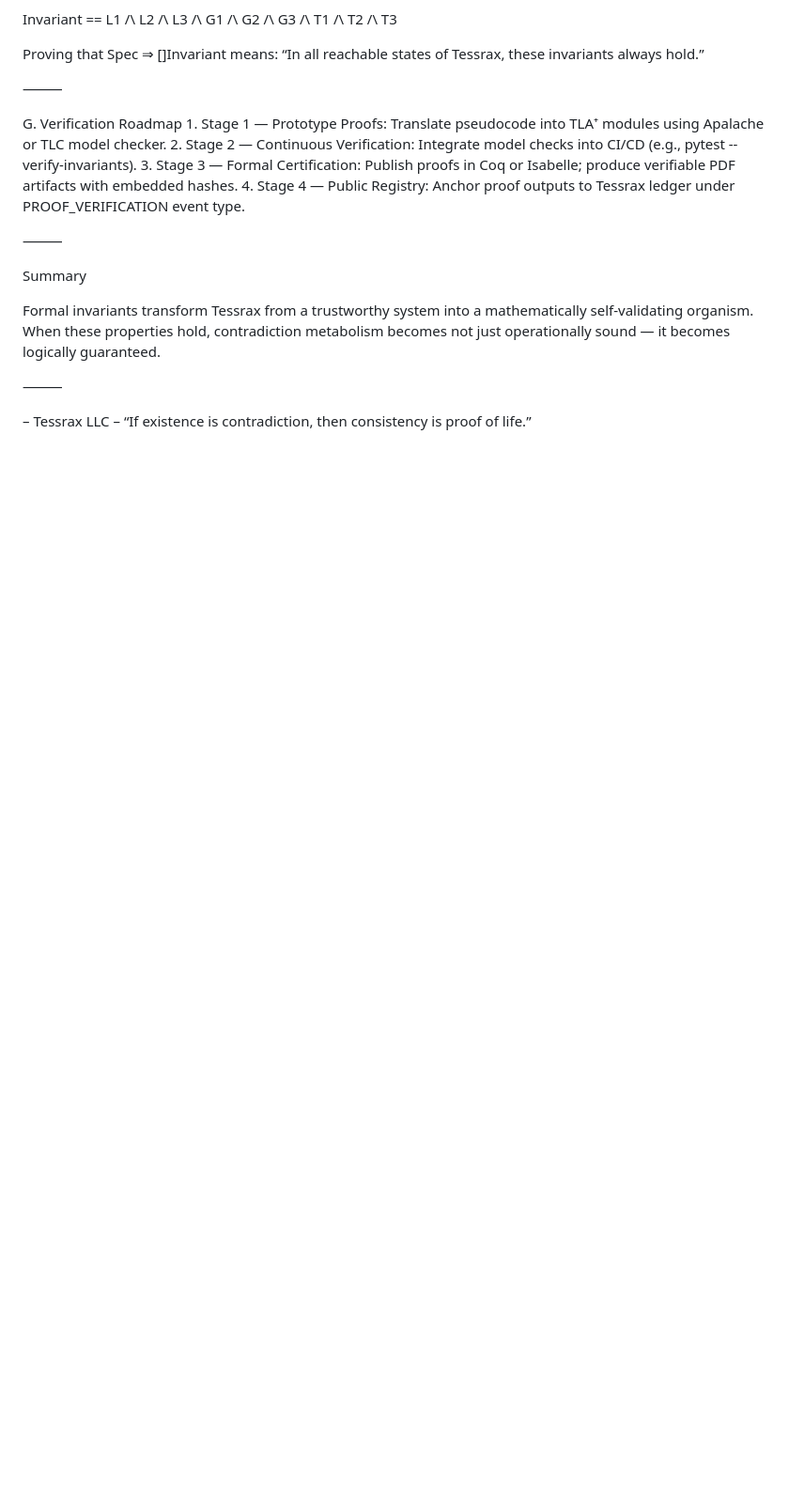
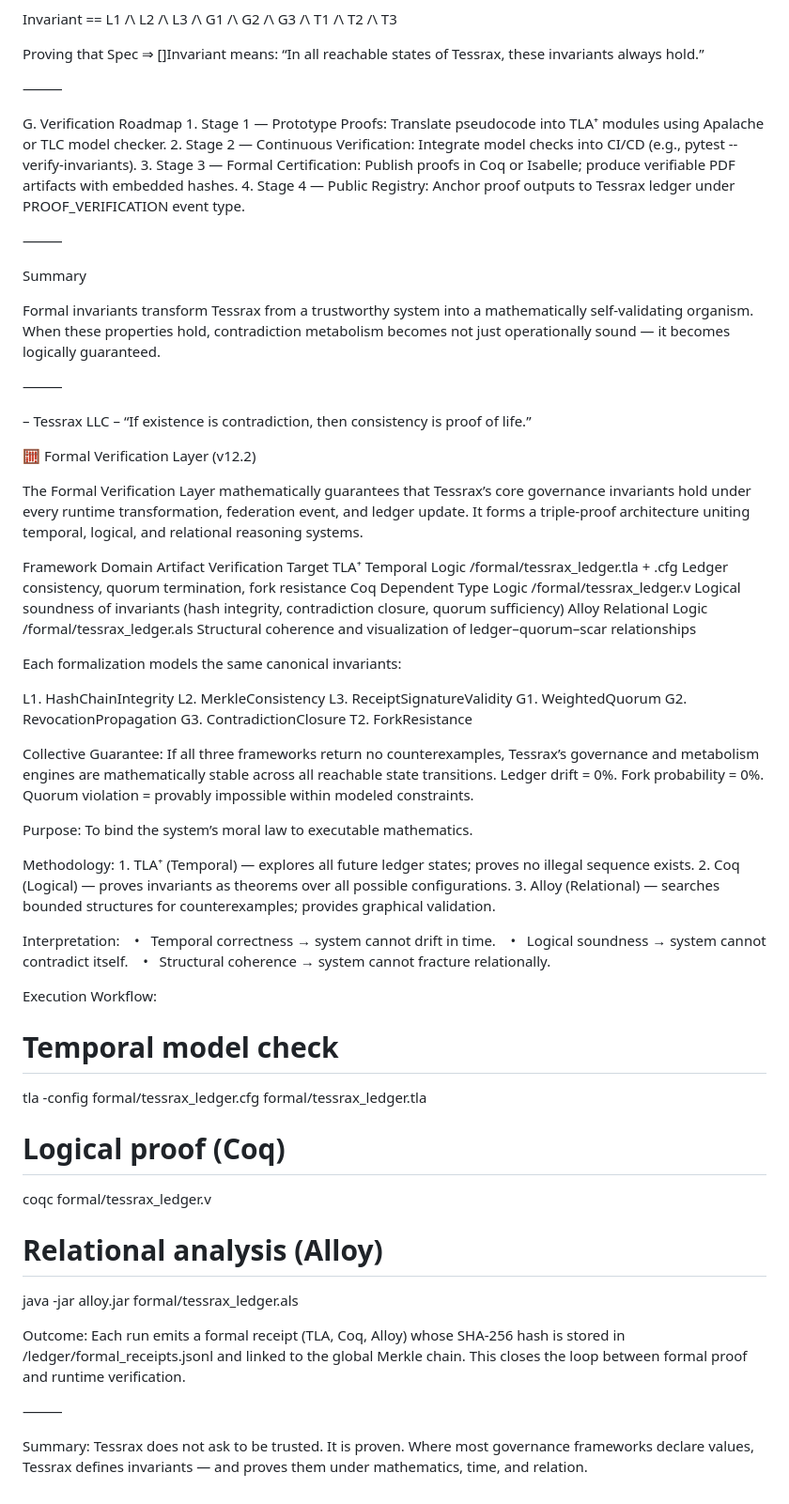
Before and after one commit to joshuavetos/Tessrax, a Markdown page: README.md, the part around the change. Shown: that part at 94% size. Drawn GitHub-style; blank space fills up the shorter version.

```diff
--- a/README.md
+++ b/README.md
@@ -705,3 +705,61 @@ When these properties hold, contradiction metabolism becomes not just operationa
 
 – Tessrax LLC –
 “If existence is contradiction, then consistency is proof of life.”
+
+🧮 Formal Verification Layer (v12.2)
+
+The Formal Verification Layer mathematically guarantees that Tessrax’s core governance invariants hold under every runtime transformation, federation event, and ledger update.
+It forms a triple-proof architecture uniting temporal, logical, and relational reasoning systems.
+
+Framework	Domain	Artifact	Verification Target
+TLA⁺	Temporal Logic	/formal/tessrax_ledger.tla + .cfg	Ledger consistency, quorum termination, fork resistance
+Coq	Dependent Type Logic	/formal/tessrax_ledger.v	Logical soundness of invariants (hash integrity, contradiction closure, quorum sufficiency)
+Alloy	Relational Logic	/formal/tessrax_ledger.als	Structural coherence and visualization of ledger–quorum–scar relationships
+
+Each formalization models the same canonical invariants:
+
+L1. HashChainIntegrity
+L2. MerkleConsistency
+L3. ReceiptSignatureValidity
+G1. WeightedQuorum
+G2. RevocationPropagation
+G3. ContradictionClosure
+T2. ForkResistance
+
+Collective Guarantee:
+If all three frameworks return no counterexamples, Tessrax’s governance and metabolism engines are mathematically stable across all reachable state transitions.
+Ledger drift = 0%. Fork probability = 0%. Quorum violation = provably impossible within modeled constraints.
+
+Purpose:
+To bind the system’s moral law to executable mathematics.
+
+Methodology:
+	1.	TLA⁺ (Temporal) — explores all future ledger states; proves no illegal sequence exists.
+	2.	Coq (Logical) — proves invariants as theorems over all possible configurations.
+	3.	Alloy (Relational) — searches bounded structures for counterexamples; provides graphical validation.
+
+Interpretation:
+   •   Temporal correctness → system cannot drift in time.
+   •   Logical soundness → system cannot contradict itself.
+   •   Structural coherence → system cannot fracture relationally.
+
+Execution Workflow:
+
+# Temporal model check
+tla -config formal/tessrax_ledger.cfg formal/tessrax_ledger.tla
+
+# Logical proof (Coq)
+coqc formal/tessrax_ledger.v
+
+# Relational analysis (Alloy)
+java -jar alloy.jar formal/tessrax_ledger.als
+
+Outcome:
+Each run emits a formal receipt (TLA, Coq, Alloy) whose SHA-256 hash is stored in /ledger/formal_receipts.jsonl and linked to the global Merkle chain.
+This closes the loop between formal proof and runtime verification.
+
+⸻
+
+Summary:
+Tessrax does not ask to be trusted. It is proven.
+Where most governance frameworks declare values, Tessrax defines invariants — and proves them under mathematics, time, and relation.
```
